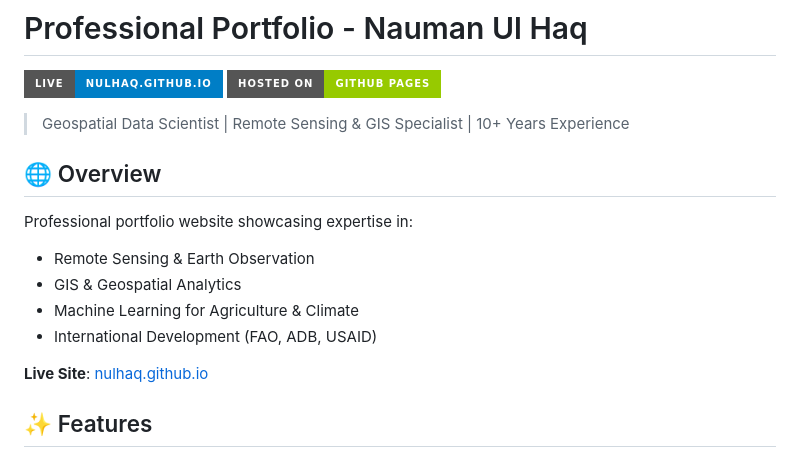
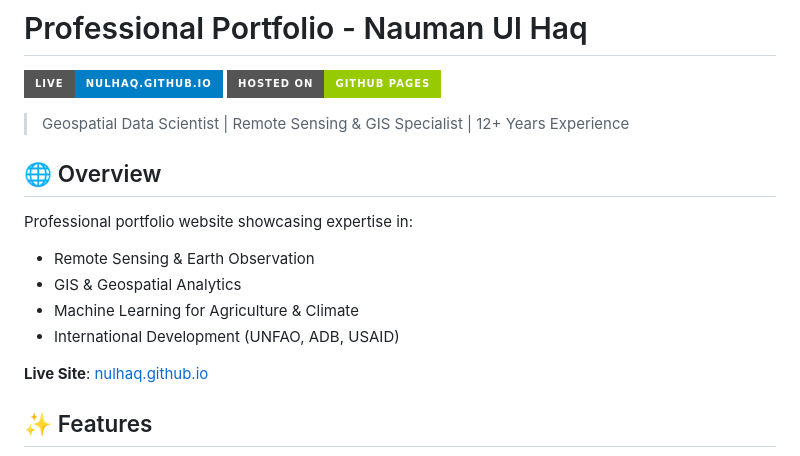
Before and after one commit to Naumanulhaq/naumanulhaq.github.io, a Markdown page: README.md, the part around the change. GitHub-like rendering; badges without logos.

Commit message:
Update README.md
Minor changes: Changed 10 years to 12+ and UNFAO

```diff
--- a/README.md
+++ b/README.md
@@ -3,7 +3,7 @@
 [![Live Website](https://img.shields.io/badge/Live-nulhaq.github.io-blue?style=for-the-badge)](https://nulhaq.github.io)
 [![GitHub Pages](https://img.shields.io/badge/Hosted%20on-GitHub%20Pages-green?style=for-the-badge)](https://pages.github.com/)
 
-> Geospatial Data Scientist | Remote Sensing & GIS Specialist | 10+ Years Experience
+> Geospatial Data Scientist | Remote Sensing & GIS Specialist | 12+ Years Experience
 
 ## 🌐 Overview
 
@@ -11,7 +11,7 @@ Professional portfolio website showcasing expertise in:
 - Remote Sensing & Earth Observation
 - GIS & Geospatial Analytics
 - Machine Learning for Agriculture & Climate
-- International Development (FAO, ADB, USAID)
+- International Development (UNFAO, ADB, USAID)
 
 **Live Site**: [nulhaq.github.io](https://nulhaq.github.io)
 
```
